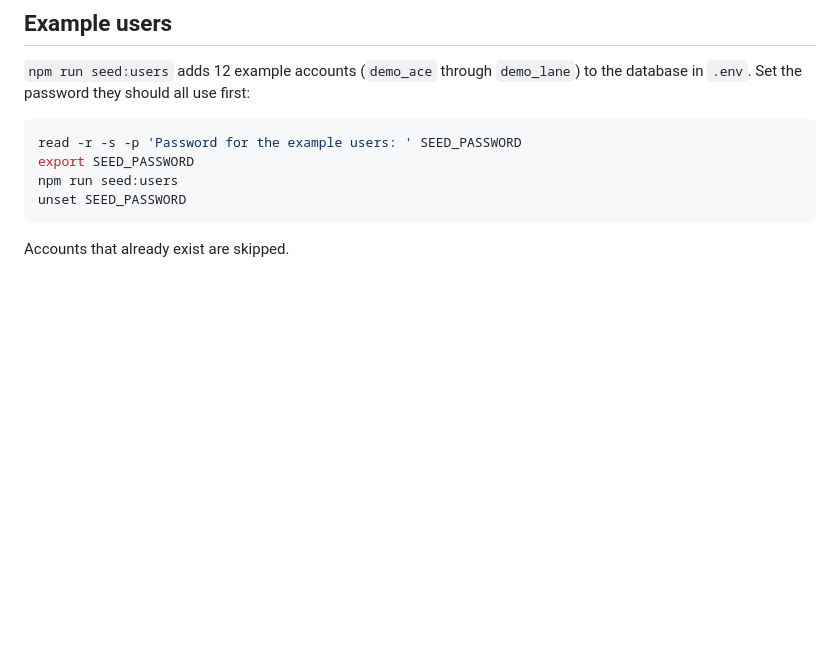
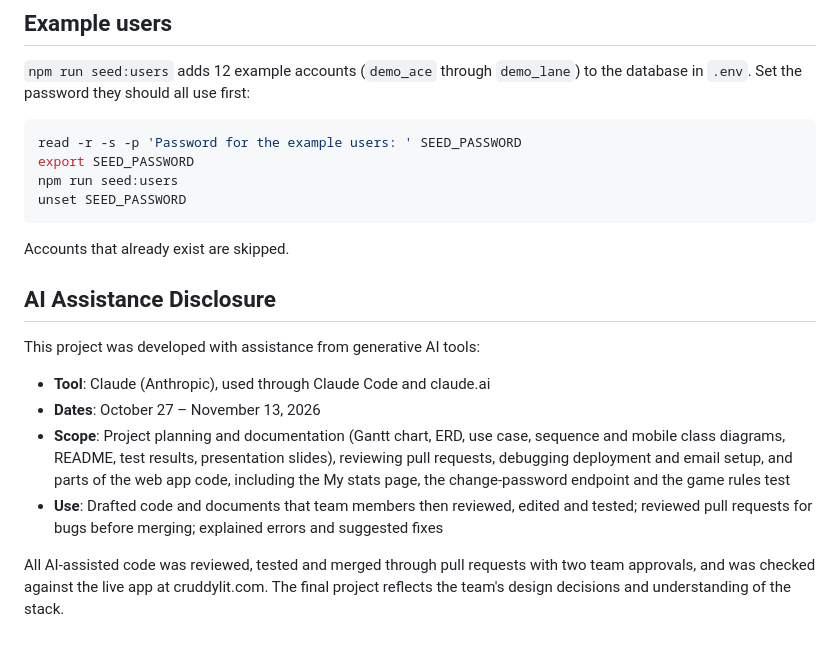
Before and after one commit to cunkin375/cop4331-large-project, a Markdown page: README.md, the part around the change. Drawn GitHub-style; blank space fills up the shorter version.

Commit message:
add AI assistance disclosure to README

````diff
--- a/README.md
+++ b/README.md
@@ -125,3 +125,14 @@ unset SEED_PASSWORD
 ```
 
 Accounts that already exist are skipped.
+
+## AI Assistance Disclosure
+
+This project was developed with assistance from generative AI tools:
+
+- **Tool**: Claude (Anthropic), used through Claude Code and claude.ai
+- **Dates**: October 27 – November 13, 2026
+- **Scope**: Project planning and documentation (Gantt chart, ERD, use case, sequence and mobile class diagrams, README, test results, presentation slides), reviewing pull requests, debugging deployment and email setup, and parts of the web app code, including the My stats page, the change-password endpoint and the game rules test
+- **Use**: Drafted code and documents that team members then reviewed, edited and tested; reviewed pull requests for bugs before merging; explained errors and suggested fixes
+
+All AI-assisted code was reviewed, tested and merged through pull requests with two team approvals, and was checked against the live app at cruddylit.com. The final project reflects the team's design decisions and understanding of the stack.
````
